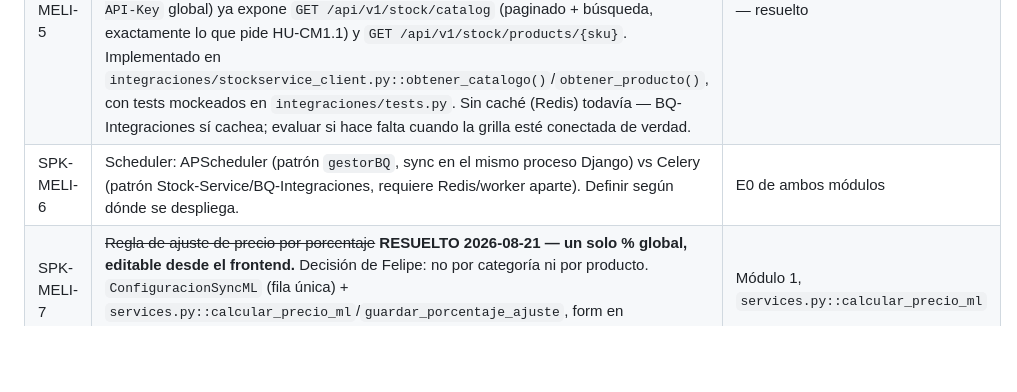
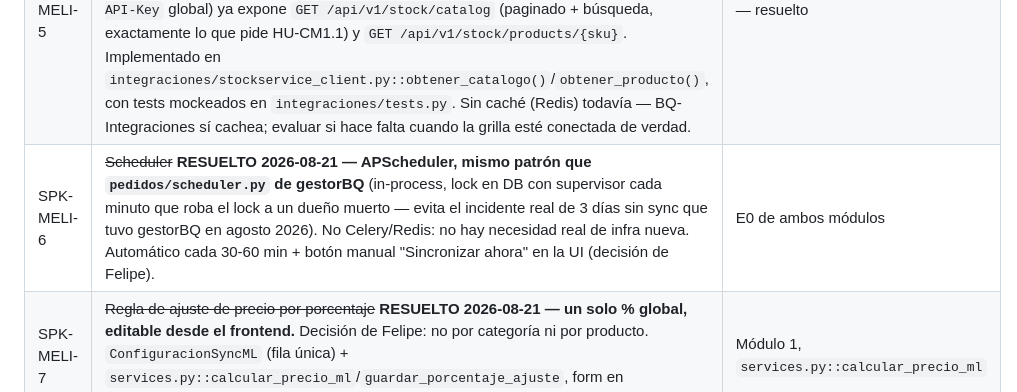
Before and after one commit to FelipeMv2301/MELI-BQ, a Markdown page: backlog_proyecto/plan-integracion-mercadolibre.md, the part around the change. Rendered like a GitHub page; blank space fills up the shorter version.

```diff
--- a/backlog_proyecto/plan-integracion-mercadolibre.md
+++ b/backlog_proyecto/plan-integracion-mercadolibre.md
@@ -201,7 +201,7 @@ send_email()         — al comprador, con el PDF adjunto
 | SPK-MELI-3 | Mapeo boleta(39)/factura(33) para MLC: ¿`cust_type=CO` con `billing_info` presente es boleta nominada o puede pedir factura? Sin caso real disponible hoy — Felipe no tiene una orden histórica con factura en ML para revisar. | Módulo 2, `decidir_doc_type()` |
 | SPK-MELI-4 | ~~Credenciales/acceso a la API REST de WooCommerce~~ | **RESUELTO 2026-08-20** — `WOO_URL`/`WOO_KEY`/`WOO_SECRET` en `.env` del proyecto. Confirmado contra un producto real: `images[].src`, `description`, `short_description`, `sku` (coincide con SAP). La descripción viene en HTML y necesita limpieza a texto plano (ver HU-CM2.4) — la API de ML no acepta HTML. |
 | SPK-MELI-5 | ~~¿DB directa o API REST de Stock-Service?~~ **RESUELTO 2026-08-20 — API REST.** Mismo patrón que ya usa `BQ-Integraciones` en producción (decisión D2 de su `plan.md`). La Postgres real de Stock-Service vive en DigitalOcean compartida con otro proyecto vía `DB_SCHEMA` — acceder directo ahí acopla MELI-BQ a un esquema interno no versionado. La API (`https://stock-sap-bq-production.up.railway.app`, dominio público, auth `X-API-Key` global) ya expone `GET /api/v1/stock/catalog` (paginado + búsqueda, exactamente lo que pide HU-CM1.1) y `GET /api/v1/stock/products/{sku}`. Implementado en `integraciones/stockservice_client.py::obtener_catalogo()`/`obtener_producto()`, con tests mockeados en `integraciones/tests.py`. Sin caché (Redis) todavía — BQ-Integraciones sí cachea; evaluar si hace falta cuando la grilla esté conectada de verdad. | — resuelto |
-| SPK-MELI-6 | Scheduler: APScheduler (patrón `gestorBQ`, sync en el mismo proceso Django) vs Celery (patrón Stock-Service/BQ-Integraciones, requiere Redis/worker aparte). Definir según dónde se despliega. | E0 de ambos módulos |
+| SPK-MELI-6 | ~~Scheduler~~ **RESUELTO 2026-08-21 — APScheduler, mismo patrón que `pedidos/scheduler.py` de gestorBQ** (in-process, lock en DB con supervisor cada minuto que roba el lock a un dueño muerto — evita el incidente real de 3 días sin sync que tuvo gestorBQ en agosto 2026). No Celery/Redis: no hay necesidad real de infra nueva. Automático cada 30-60 min + botón manual "Sincronizar ahora" en la UI (decisión de Felipe). | E0 de ambos módulos | — resuelto |
 | SPK-MELI-7 | ~~Regla de ajuste de precio por porcentaje~~ **RESUELTO 2026-08-21 — un solo % global, editable desde el frontend.** Decisión de Felipe: no por categoría ni por producto. `ConfiguracionSyncML` (fila única) + `services.py::calcular_precio_ml`/`guardar_porcentaje_ajuste`, form en `catalogo_ml/index.html`. | Módulo 1, `services.py::calcular_precio_ml` | — resuelto |
 | SPK-MELI-8 | ~~Despliegue~~ **RESUELTO 2026-08-20** — mismo servidor on-prem que `gestorBQ` (152.230.53.151 / LAN oficina), Docker + Caddy compartido con `mirastock` + túnel Cloudflare existente. Motivo inmediato: ML exige HTTPS en el `redirect_uri` incluso para probar en dev — necesitábamos una URL real ya. Ver sección 12. | — resuelto |
 
```
Also changed, not shown: backlog_proyecto/backlog-sync-catalogo-ml.md (+1 -1 lines).
